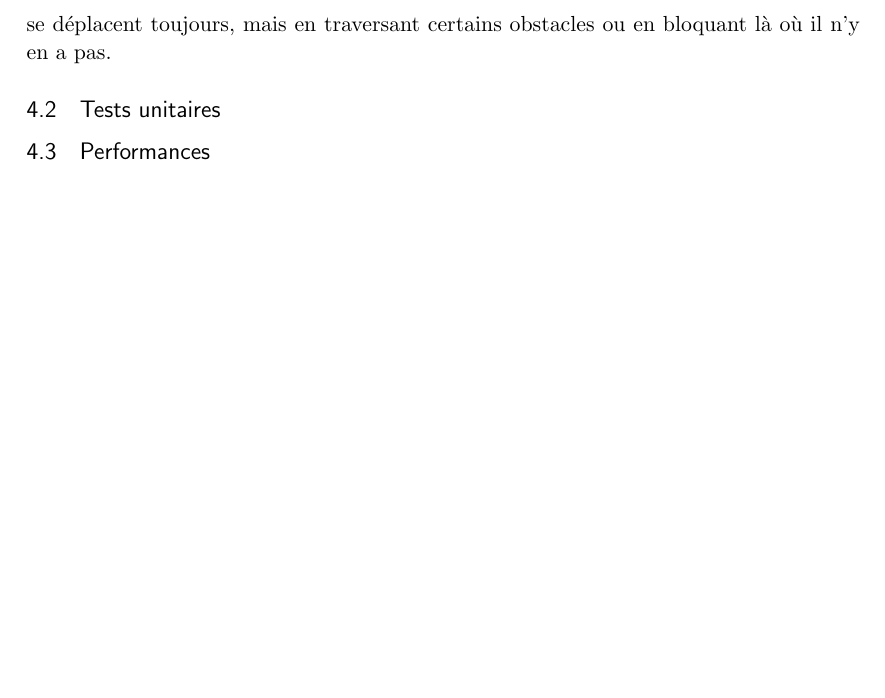
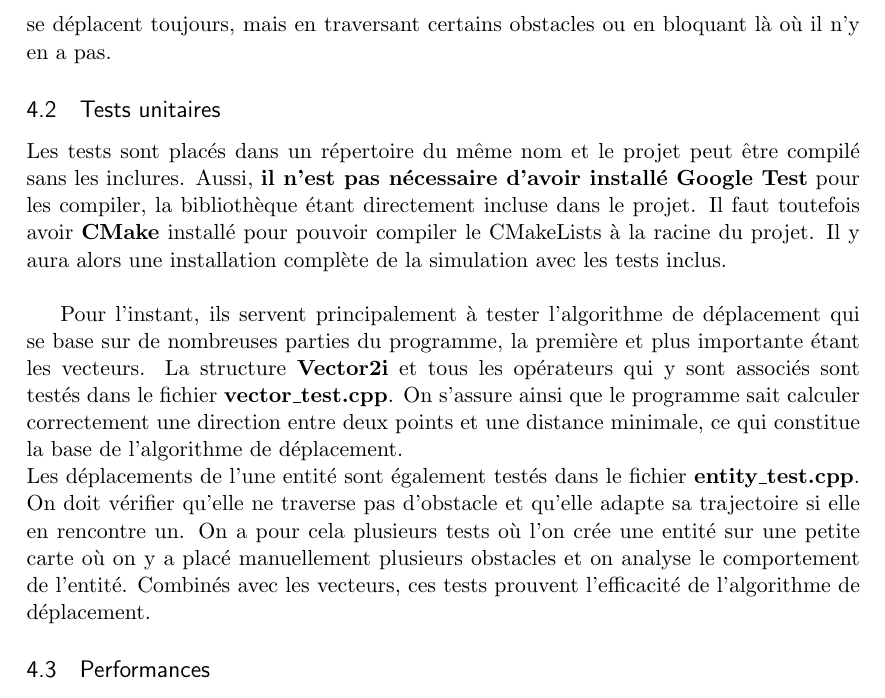
Before and after one commit to davidborry/Concurrence, a LaTeX document (Rapport/rapport.tex): part of page 8 of 8, cut so that both start at the same text, the shorter picture padded with empty space. Compiled offline with pdfLaTeX.

Commit message:
Report v6

```diff
--- a/Rapport/rapport.tex
+++ b/Rapport/rapport.tex
@@ -201,6 +201,11 @@ Aussi, si la simulation fonctionne correctement pour la thread principale, ce n'
 En effet, les ressources partagées par les threads crées dans les deux cas sont la carte du terrain et la liste des entités humaines, or elles sont constamment mises à jour. Sans modèle de synchronisation implémenté, les threads peuvent se baser sur des informations faussées ou obsolètes. Une entité peut alors se déplacer sur une case non solide, mais qui parallèlement est occupée par une autre entité déplacée par une thread. Les personnes se déplacent toujours, mais en traversant certains obstacles ou en bloquant là où il n'y en a pas.
 
 \subsection{Tests unitaires}
+Les tests sont placés dans un répertoire du même nom et le projet peut être compilé sans les inclures. Aussi, \textbf{il n'est pas nécessaire d'avoir installé Google Test} pour les compiler, la bibliothèque étant directement incluse dans le projet. Il faut toutefois avoir \textbf{CMake} installé pour pouvoir compiler le CMakeLists à la racine du projet. Il y aura alors une installation complète de la simulation avec les tests inclus. \\
+
+Pour l'instant, ils servent principalement à tester l'algorithme de déplacement qui se base sur de nombreuses parties du programme, la première et plus importante étant les vecteurs. La structure \textbf{Vector2i} et tous les opérateurs qui y sont associés sont testés dans le fichier \textbf{vector\_test.cpp}. On s'assure ainsi que le programme sait calculer correctement une direction entre deux points et une distance minimale, ce qui constitue la base de l'algorithme de déplacement. \\
+Les déplacements de l'une entité sont également testés dans le fichier \textbf{entity\_test.cpp}. On doit vérifier qu'elle ne traverse pas d'obstacle et qu'elle adapte sa trajectoire si elle en rencontre un. On a pour cela plusieurs tests où l'on crée une entité sur une petite carte où on y a placé manuellement plusieurs obstacles et on analyse le comportement de l'entité. Combinés avec les vecteurs, ces tests prouvent l'efficacité de l'algorithme de déplacement.
+
 \subsection{Performances}
 
 \section{Conclusion}
```
Also changed, not shown: Rapport/rapport.pdf, 2 other files.
